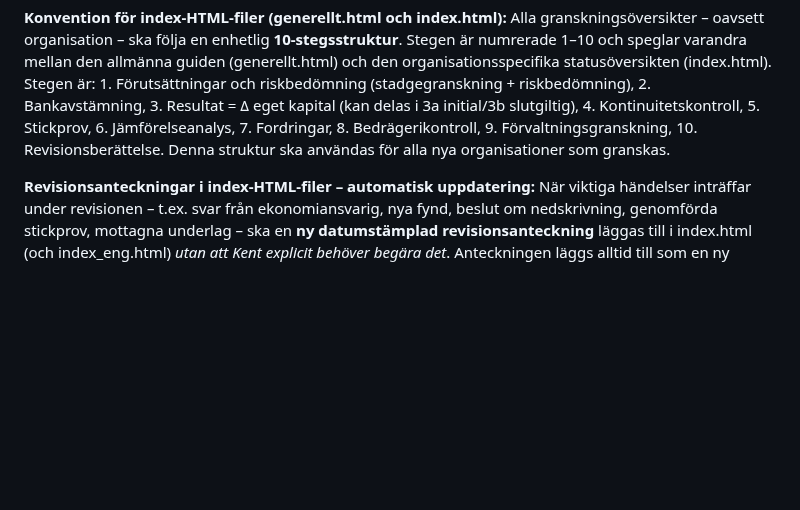
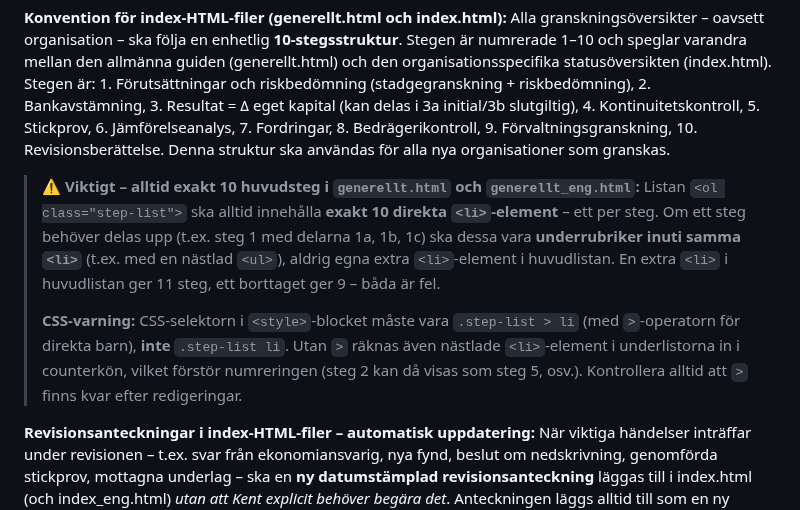
Before and after one commit to kentlundgren/foreningar, a Markdown page: KalmarNation/revision/CLAUDE.md, the part around one of its changes. GitHub-like rendering; blank space fills up the shorter version.

```diff
--- a/KalmarNation/revision/CLAUDE.md
+++ b/KalmarNation/revision/CLAUDE.md
@@ -598,6 +598,10 @@ När förslag på e-post eller annan text som ska skickas vidare tas fram, ska t
 
 **Konvention för index-HTML-filer (generellt.html och index.html):** Alla granskningsöversikter – oavsett organisation – ska följa en enhetlig **10-stegsstruktur**. Stegen är numrerade 1–10 och speglar varandra mellan den allmänna guiden (generellt.html) och den organisationsspecifika statusöversikten (index.html). Stegen är: 1. Förutsättningar och riskbedömning (stadgegranskning + riskbedömning), 2. Bankavstämning, 3. Resultat = Δ eget kapital (kan delas i 3a initial/3b slutgiltig), 4. Kontinuitetskontroll, 5. Stickprov, 6. Jämförelseanalys, 7. Fordringar, 8. Bedrägerikontroll, 9. Förvaltningsgranskning, 10. Revisionsberättelse. Denna struktur ska användas för alla nya organisationer som granskas.
 
+> ⚠️ **Viktigt – alltid exakt 10 huvud­steg i `generellt.html` och `generellt_eng.html`:** Listan `<ol class="step-list">` ska alltid innehålla **exakt 10 direkta `<li>`-element** – ett per steg. Om ett steg behöver delas upp (t.ex. steg 1 med delarna 1a, 1b, 1c) ska dessa vara **underrubriker inuti samma `<li>`** (t.ex. med en nästlad `<ul>`), aldrig egna extra `<li>`-element i huvud­listan. En extra `<li>` i huvud­listan ger 11 steg, ett borttaget ger 9 – båda är fel.
+>
+> **CSS-varning:** CSS-selektorn i `<style>`-blocket måste vara `.step-list > li` (med `>`-operatorn för direkta barn), **inte** `.step-list li`. Utan `>` räknas även nästlade `<li>`-element i underlistorna in i counter­kön, vilket förstör numreringen (steg 2 kan då visas som steg 5, osv.). Kontrollera alltid att `>` finns kvar efter redigeringar.
+
 **Revisionsanteckningar i index-HTML-filer – automatisk uppdatering:** När viktiga händelser inträffar under revisionen – t.ex. svar från ekonomiansvarig, nya fynd, beslut om nedskrivning, genomförda stickprov, mottagna underlag – ska en **ny datumstämplad revisionsanteckning** läggas till i index.html (och index_eng.html) *utan att Kent explicit behöver begära det*. Anteckningen läggs alltid till som en ny `<section>` med rubrik `Revisionsanteckningar per ÅÅÅÅ-MM-DD` (resp. `Review notes as of YYYY-MM-DD`), direkt före `.ai-note`-stycket. Versionsnumret räknas upp i båda filerna. Anteckningen ska vara kortfattad men fullständig: vad hände, vad innebär det för revisionen, och vilket är nästa steg.
 
 **Ton och formulering i revisionsanteckningar:** Index-filerna är professionella revisionsdokument som ekonomiansvarig (PQe), styrelse och övriga intressenter kan läsa. Anteckningarna ska formuleras som om revisorn kommunicerar direkt och självständigt – aldrig på ett sätt som avslöjar intern arbetsprocess, utkast eller att revisorn valt bland alternativa formuleringar. Skriv inte t.ex. "Kent valde Alternativ 2" eller "Kent svarade med en balanserad formulering". Skriv i stället vad revisorn faktiskt kommunicerade i sak: "Kent klargjorde att... och bad om ett ställningstagande." Samma princip gäller den engelska versionen. Tänk alltid: *kan Daniel eller Cas läsa detta utan att det uppfattas som oprofessionellt?*
```
Also changed, not shown: other parts of KalmarNation/revision/CLAUDE.md (+2 -2 lines).
